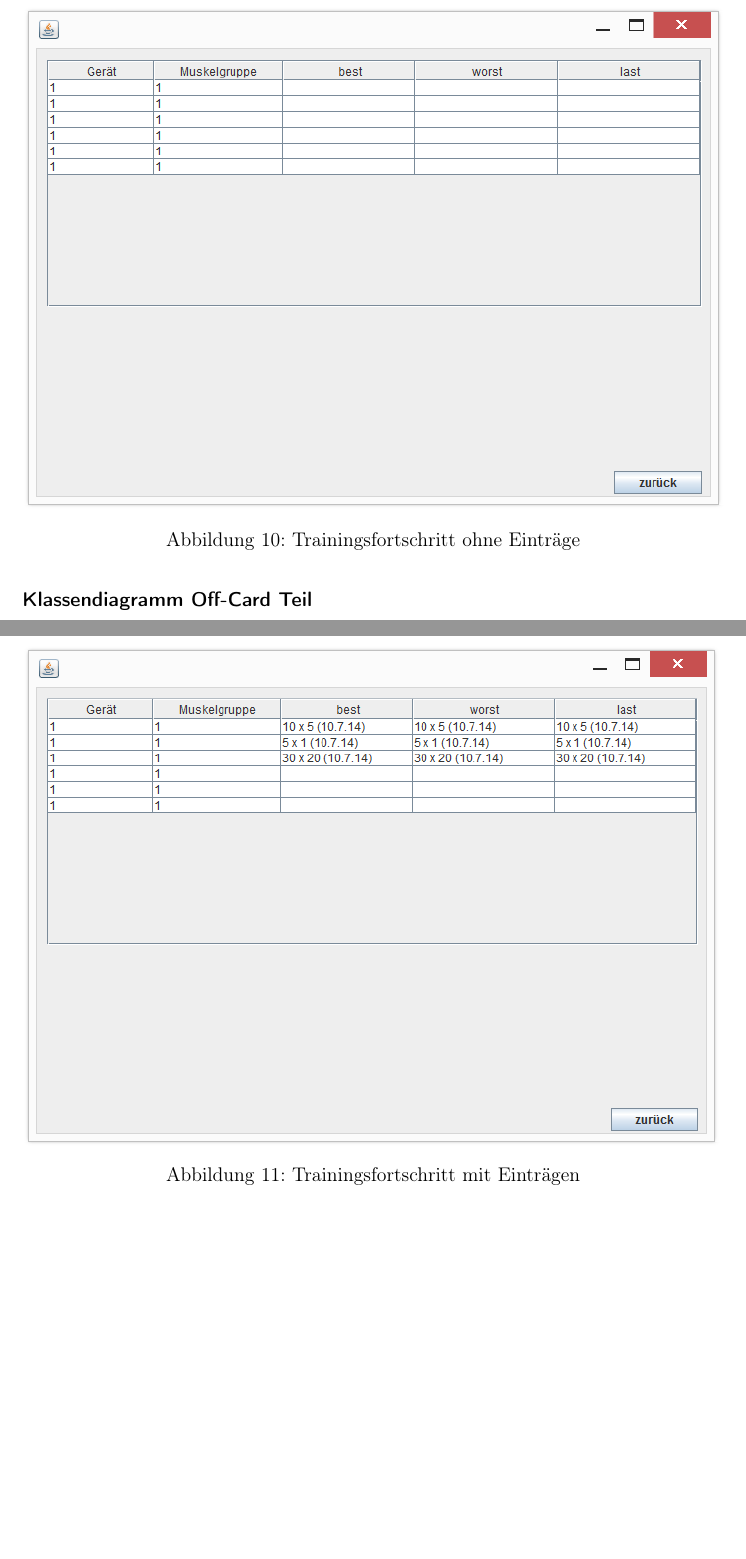
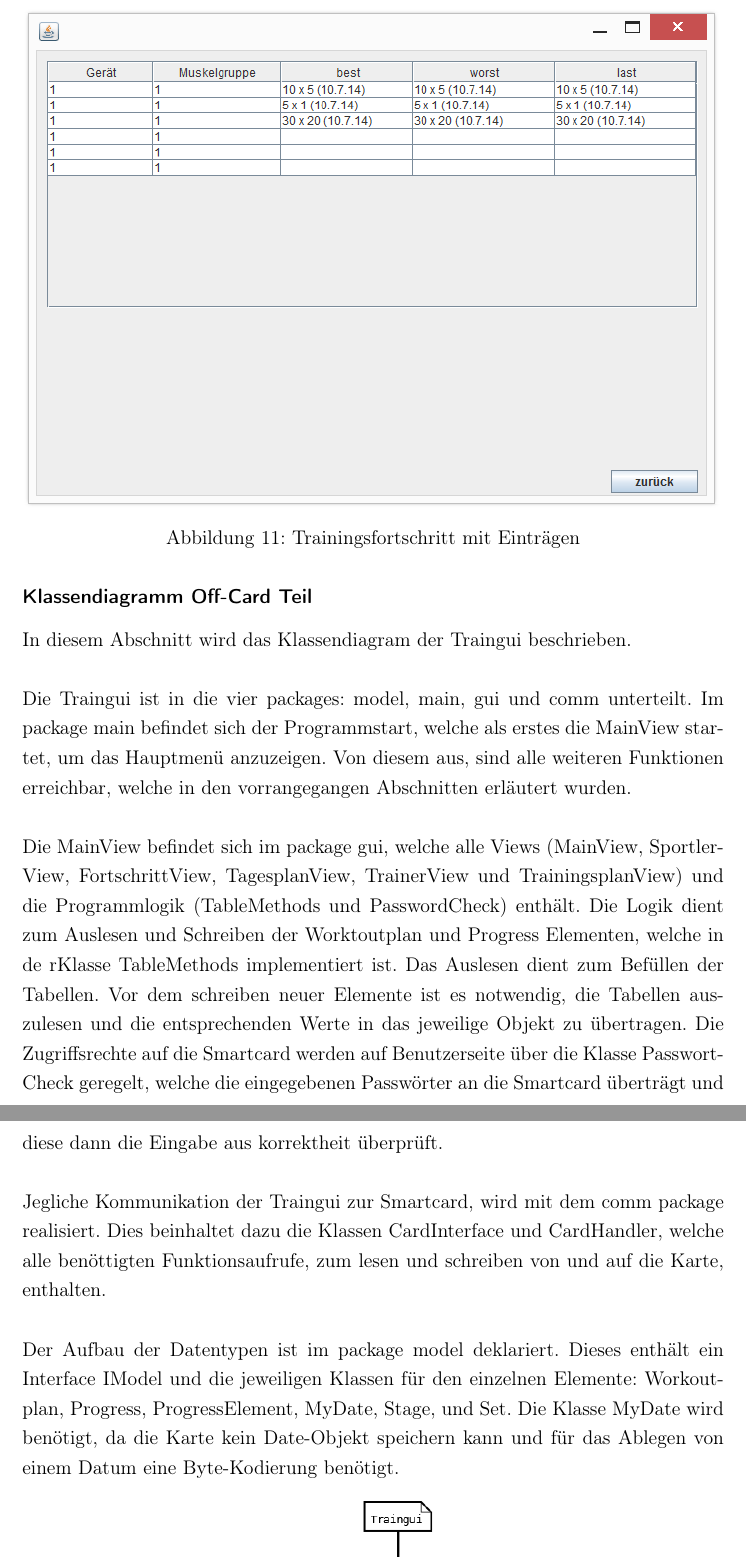
Before and after one commit to TBoonX/sc_traincard, a LaTeX document (documents/beleg/Projektdokumentation.tex, which reads documents/beleg/tex/UmsetzungOff.tex): two parts of pages 22 and 23 of 26 before the commit and two parts of pages 23 and 24 of 26 after it, joined at a grey line, cut so that both start at the same text, the shorter picture padded with empty space. Compiled offline with pdfLaTeX.

Commit message:
- update

```diff
--- a/documents/beleg/tex/UmsetzungOff.tex
+++ b/documents/beleg/tex/UmsetzungOff.tex
@@ -89,8 +89,15 @@ Weiterhin exisitiert die Möglichkeit, das im Progressarray zu einigen Übungen
 \newpage
 \subsubsection*{Klassendiagramm Off-Card Teil}
 
-
-
+In diesem Abschnitt wird das Klassendiagram der Traingui beschrieben.\\
+\newline
+Die Traingui ist in die vier packages: model, main, gui und comm unterteilt. Im package main befindet sich der Programmstart, welche als erstes die MainView startet, um das Hauptmenü anzuzeigen. Von diesem aus, sind alle weiteren Funktionen erreichbar, welche in den vorrangegangen Abschnitten erläutert wurden. \\
+\newline
+Die MainView befindet sich im package gui, welche alle Views (MainView, SportlerView, FortschrittView, TagesplanView, TrainerView und TrainingsplanView) und die Programmlogik (TableMethods und PasswordCheck) enthält. Die Logik dient zum Auslesen und Schreiben der Worktoutplan und Progress Elementen, welche in de rKlasse TableMethods implementiert ist. Das Auslesen dient zum Befüllen der Tabellen. Vor dem schreiben neuer Elemente ist es notwendig, die Tabellen auszulesen und die entsprechenden Werte in das jeweilige Objekt zu übertragen. Die Zugriffsrechte auf die Smartcard werden auf Benutzerseite über die Klasse PasswortCheck geregelt, welche die eingegebenen Passwörter an die Smartcard überträgt und diese dann die Eingabe aus korrektheit überprüft. \\
+\newline
+Jegliche Kommunikation der Traingui zur Smartcard, wird mit dem comm package realisiert. Dies beinhaltet dazu die Klassen CardInterface und CardHandler, welche alle benöttigten Funktionsaufrufe, zum lesen und schreiben von und auf die Karte, enthalten.\\
+\newline
+Der Aufbau der Datentypen ist im package model deklariert. Dieses enthält ein Interface IModel und die jeweiligen Klassen für den einzelnen Elemente: Workoutplan, Progress, ProgressElement, MyDate, Stage, und Set. Die Klasse MyDate wird benötigt, da die Karte kein Date-Objekt speichern kann und für das Ablegen von einem Datum eine Byte-Kodierung benötigt.
 
 
 \begin{figure}[h]
```
Also changed, not shown: documents/beleg/Projektdokumentation.pdf (added), documents/beleg/tex/UmsetzungOff.tex (8 more changed lines).
